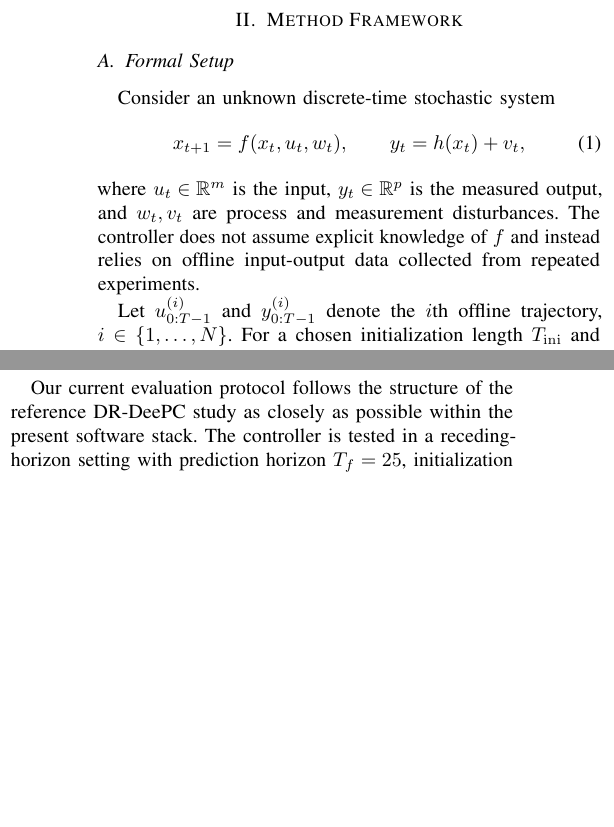
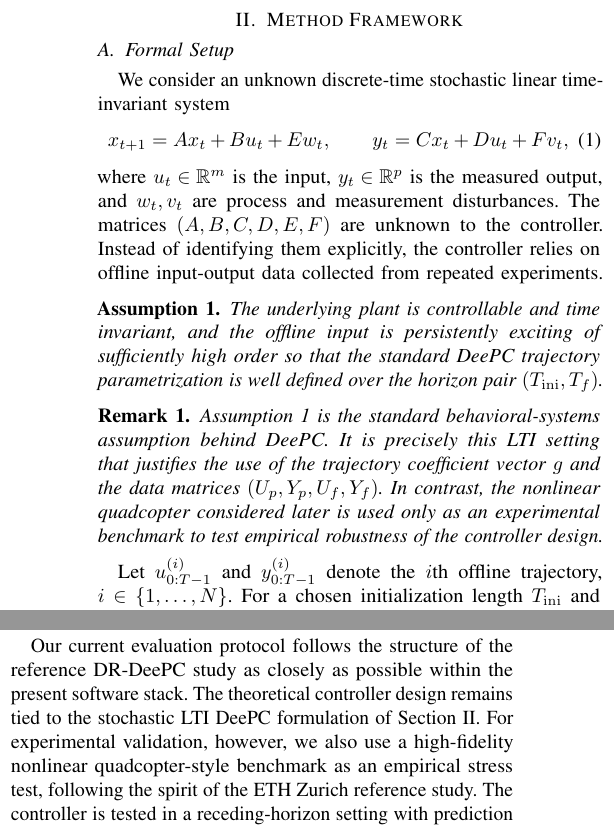
Before and after one commit to noahsheng03-maker/Wasserstein, a LaTeX paper (paper/adaptive_wasserstein_radius_deepc_ieee_draft.tex): two parts of the columns of pages 2 and 4 of 8, joined at a grey line, cut so that both start at the same text, the shorter picture padded with empty space. Compiled offline with pdfLaTeX.

Commit message:
Restrict theory scope to stochastic LTI

```diff
--- a/paper/adaptive_wasserstein_radius_deepc_ieee_draft.tex
+++ b/paper/adaptive_wasserstein_radius_deepc_ieee_draft.tex
@@ -67,11 +67,20 @@ The remainder of this draft is organized as follows. Section~\ref{sec:method} pr
 \label{sec:method}
 
 \subsection{Formal Setup}
-Consider an unknown discrete-time stochastic system
+We consider an unknown discrete-time stochastic linear time-invariant system
 \begin{equation}
-x_{t+1} = f(x_t,u_t,w_t), \qquad y_t = h(x_t) + v_t,
+x_{t+1} = A x_t + B u_t + E w_t, \qquad y_t = C x_t + D u_t + F v_t,
 \end{equation}
-where $u_t \in \mathbb{R}^{m}$ is the input, $y_t \in \mathbb{R}^{p}$ is the measured output, and $w_t,v_t$ are process and measurement disturbances. The controller does not assume explicit knowledge of $f$ and instead relies on offline input-output data collected from repeated experiments.
+where $u_t \in \mathbb{R}^{m}$ is the input, $y_t \in \mathbb{R}^{p}$ is the measured output, and $w_t,v_t$ are process and measurement disturbances. The matrices $(A,B,C,D,E,F)$ are unknown to the controller. Instead of identifying them explicitly, the controller relies on offline input-output data collected from repeated experiments.
+
+\begin{assumption}
+\label{ass:lti}
+The underlying plant is controllable and time invariant, and the offline input is persistently exciting of sufficiently high order so that the standard DeePC trajectory parametrization is well defined over the horizon pair $(T_{\mathrm{ini}},T_f)$.
+\end{assumption}
+
+\begin{remark}
+Assumption~\ref{ass:lti} is the standard behavioral-systems assumption behind DeePC. It is precisely this LTI setting that justifies the use of the trajectory coefficient vector $g$ and the data matrices $(U_p,Y_p,U_f,Y_f)$. In contrast, the nonlinear quadcopter considered later is used only as an experimental benchmark to test empirical robustness of the controller design.
+\end{remark}
 
 Let $u^{(i)}_{0:T-1}$ and $y^{(i)}_{0:T-1}$ denote the $i$th offline trajectory, $i \in \{1,\dots,N\}$. For a chosen initialization length $T_{\mathrm{ini}}$ and prediction horizon $T_f$, these trajectories are arranged into DeePC data matrices
 \begin{equation}
@@ -302,7 +311,7 @@ To evaluate the method, we will compare the proposed adaptive-radius DR-DeePC ag
 \label{sec:experiments}
 
 \subsection{Paper-Style Evaluation Setup}
-Our current evaluation protocol follows the structure of the reference DR-DeePC study as closely as possible within the present software stack. The controller is tested in a receding-horizon setting with prediction horizon $T_f = 25$, initialization window $T_{\mathrm{ini}} = 6$, simulation length $250$ steps, and repeated offline experiments of length $15500$. Unless otherwise stated, the Page matrix representation is used with $N=10$ offline batches, output box constraints $[-0.6,1.6]^3$, and Wasserstein nominal radius $\epsilon=0.003$. The inner DR-DeePC problem is solved using an SCS-based conic formulation with warm-started repeated solves.
+Our current evaluation protocol follows the structure of the reference DR-DeePC study as closely as possible within the present software stack. The theoretical controller design remains tied to the stochastic LTI DeePC formulation of Section~\ref{sec:method}. For experimental validation, however, we also use a high-fidelity nonlinear quadcopter-style benchmark as an empirical stress test, following the spirit of the ETH Zurich reference study. The controller is tested in a receding-horizon setting with prediction horizon $T_f = 25$, initialization window $T_{\mathrm{ini}} = 6$, simulation length $250$ steps, and repeated offline experiments of length $15500$. Unless otherwise stated, the Page matrix representation is used with $N=10$ offline batches, output box constraints $[-0.6,1.6]^3$, and Wasserstein nominal radius $\epsilon=0.003$. The inner DR-DeePC problem is solved using an SCS-based conic formulation with warm-started repeated solves.
 
 The current implementation already supports the same core sensitivity studies that motivate the proposed adaptive-radius extension: nominal radius sweeps, batch-count comparisons, horizon/matrix comparisons, and $T_{\mathrm{ini}}$ sweeps. These studies are important because they quantify how sensitive Wasserstein DR-DeePC is to fixed radius selection and how strongly the behavior depends on data richness and trajectory embedding choices.
 
```
Also changed, not shown: paper/adaptive_wasserstein_radius_deepc_ieee_draft.tex (8 more changed lines).
